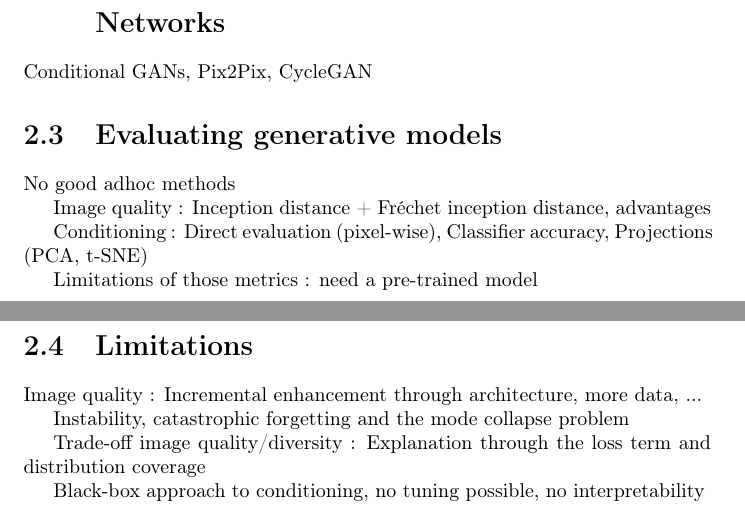
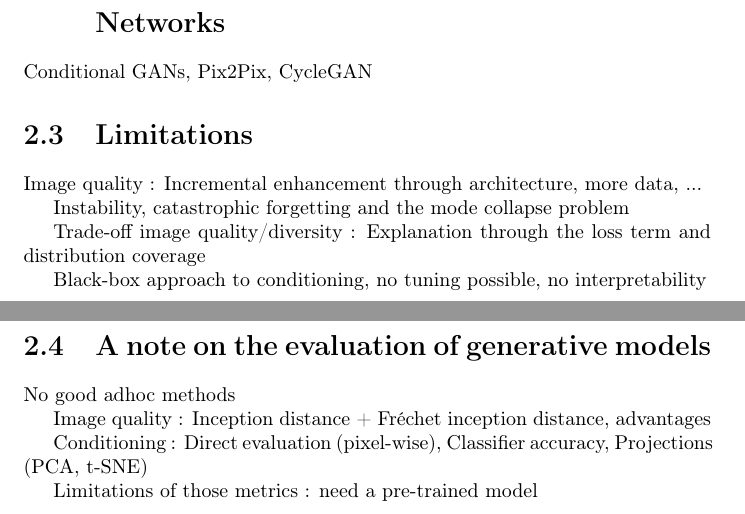
Before and after one commit to cyprienruffino/phd_thesis, a LaTeX document (these.tex, which reads chapters/chapter1.tex): two parts of pages 7 and 8 of 35, joined at a grey line, cut so that both start at the same text. Compiled offline with pdfLaTeX.

Commit message:
txs auto checkin

```diff
--- a/chapters/chapter1.tex
+++ b/chapters/chapter1.tex
@@ -19,7 +19,17 @@ Schéma pour définir les grandes familles de GAN (évoquer les AmbientGAN / UNI
 
 Conditional GANs, Pix2Pix, CycleGAN
 
-\section{Evaluating generative models}
+\section{Limitations}
+Image quality : Incremental enhancement through architecture, more data, ...
+
+Instability, catastrophic forgetting and the mode collapse problem
+
+Trade-off image quality/diversity : Explanation through the loss term and distribution coverage
+
+Black-box approach to conditioning, no tuning possible, no interpretability
+
+
+\section{A note on the  evaluation of generative models}
 
 No good adhoc methods
 
@@ -28,12 +38,3 @@ Image quality : Inception distance + Fréchet inception distance, advantages
 Conditioning : Direct evaluation (pixel-wise), Classifier accuracy, Projections (PCA, t-SNE)
 
 Limitations of those metrics : need a pre-trained model
-
-\section{Limitations}
-Image quality : Incremental enhancement through architecture, more data, ...
-
-Instability, catastrophic forgetting and the mode collapse problem
-
-Trade-off image quality/diversity : Explanation through the loss term and distribution coverage
-
-Black-box approach to conditioning, no tuning possible, no interpretability
```
